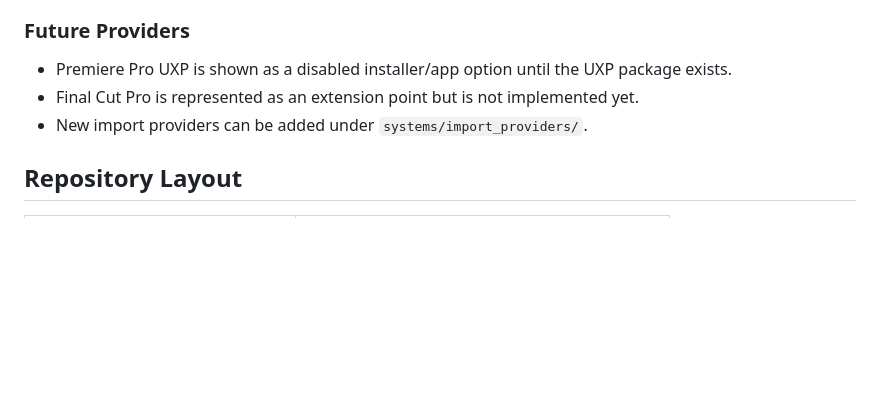
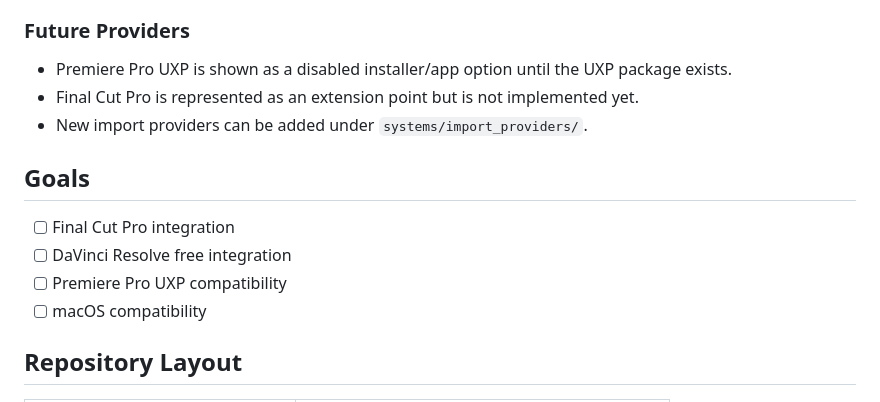
Before and after one commit to Lotanami/PremieDropRepo, a Markdown page: README.md, the part around the change. Drawn GitHub-style; blank space fills up the shorter version.

Commit message:
Add README goals checklist

```diff
--- a/README.md
+++ b/README.md
@@ -87,6 +87,13 @@ preview playback.
 - Final Cut Pro is represented as an extension point but is not implemented yet.
 - New import providers can be added under `systems/import_providers/`.
 
+## Goals
+
+- [ ] Final Cut Pro integration
+- [ ] DaVinci Resolve free integration
+- [ ] Premiere Pro UXP compatibility
+- [ ] macOS compatibility
+
 ## Repository Layout
 
 | Path | Purpose |
```
